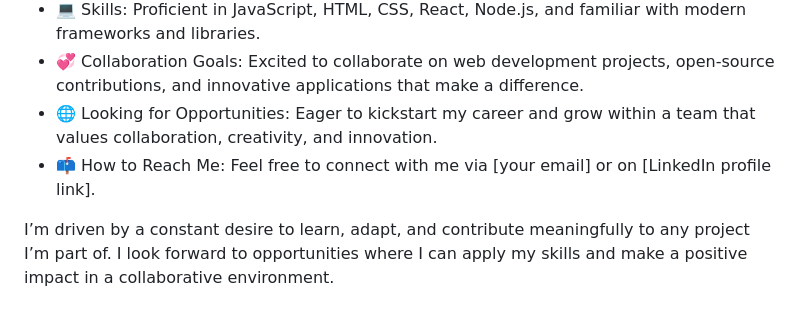
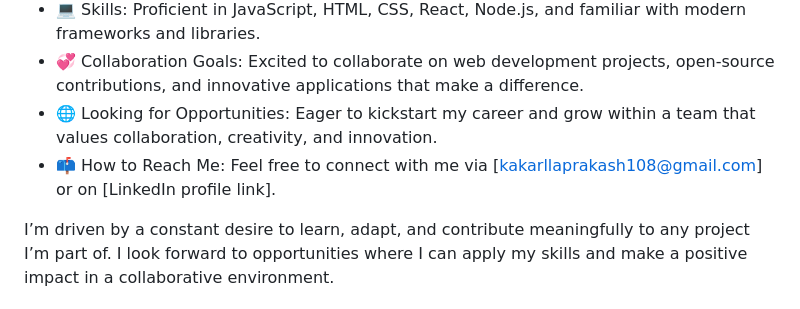
Before and after one commit to Prakashkakarlla/Prakashkakarlla, a Markdown page: README.md, the part around the change. Rendered like a GitHub page.

```diff
--- a/README.md
+++ b/README.md
@@ -15,7 +15,7 @@
 - 💻 Skills: Proficient in JavaScript, HTML, CSS, React, Node.js, and familiar with modern frameworks and libraries.
 - 💞️ Collaboration Goals: Excited to collaborate on web development projects, open-source contributions, and innovative applications that make a difference.
 - 🌐 Looking for Opportunities: Eager to kickstart my career and grow within a team that values collaboration, creativity, and innovation.
-- 📫 How to Reach Me: Feel free to connect with me via [your email] or on [LinkedIn profile link].
+- 📫 How to Reach Me: Feel free to connect with me via [kakarllaprakash108@gmail.com] or on [LinkedIn profile link].
 
 
 I’m driven by a constant desire to learn, adapt, and contribute meaningfully to any project I’m part of. I look forward to opportunities where I can apply my skills and make a positive impact in a collaborative environment.
```
